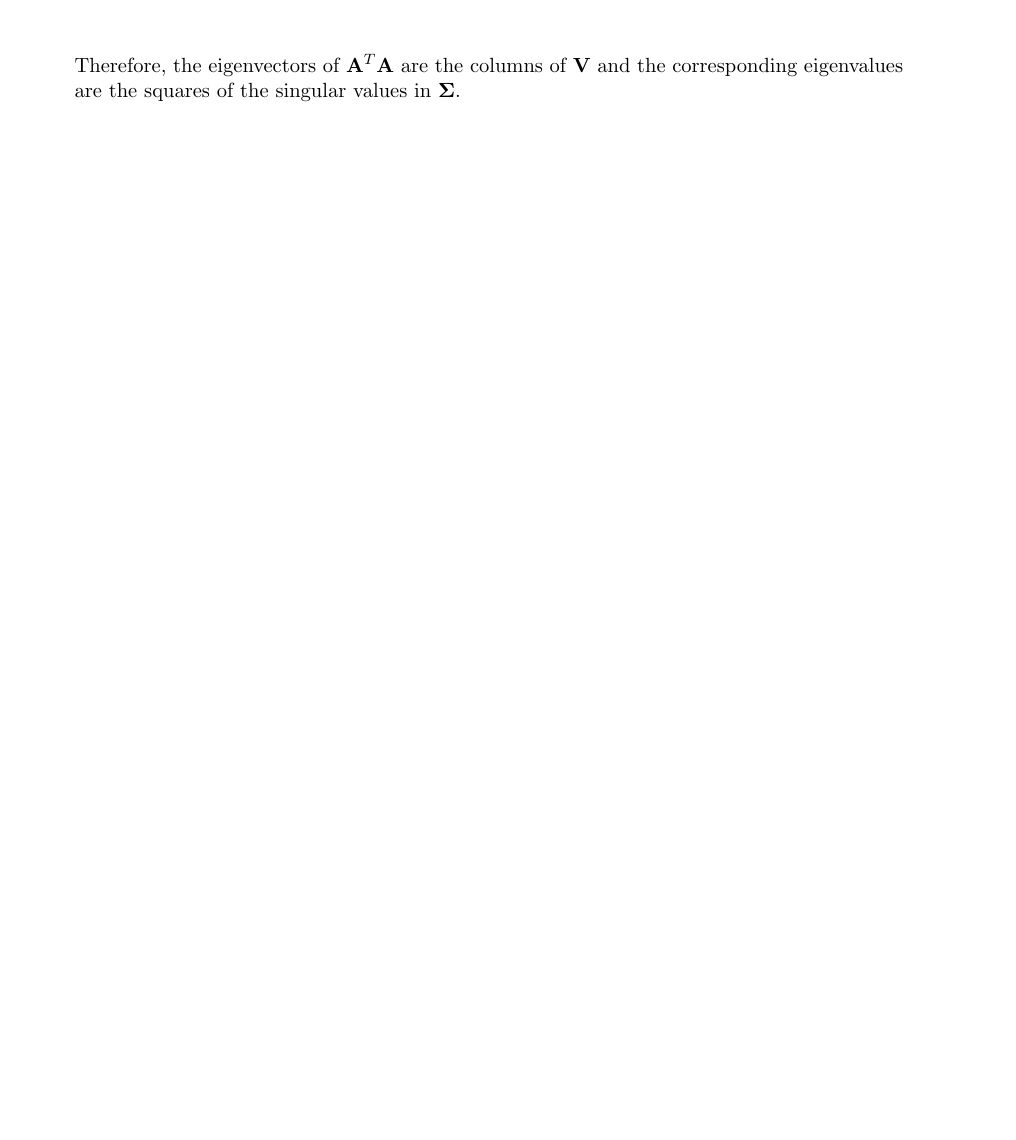
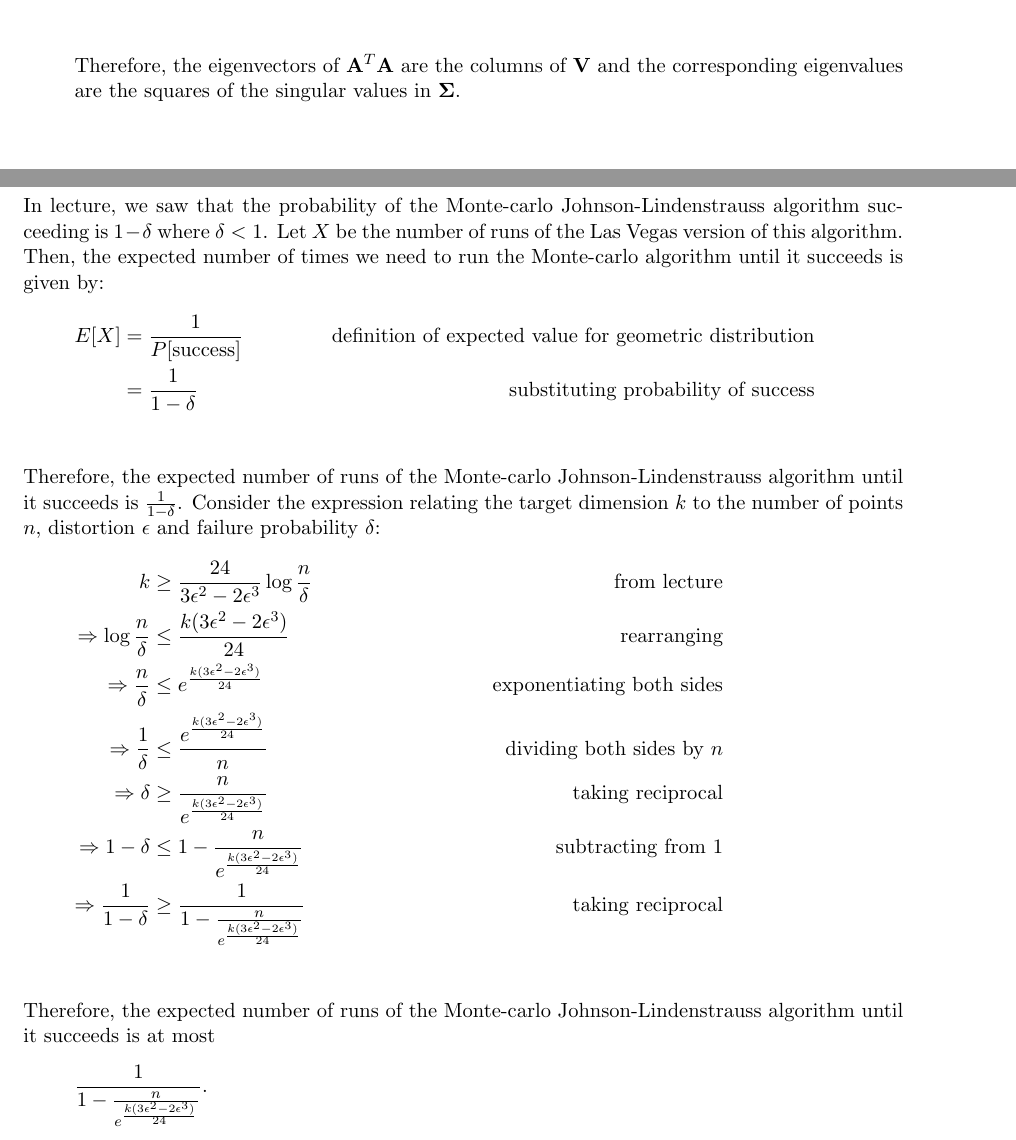
Before and after one commit to koacow/cs365, a LaTeX problem sheet (was/hw2/hw2.tex): part of page 9 of 10 before the commit and two parts of pages 9 and 10 of 10 after it, the two joined at a grey line, cut so that both start at the same text, the shorter picture padded with empty space. Compiled offline with pdfLaTeX.

Commit message:
completed hw2 extra credit

```diff
--- a/was/hw2/hw2.tex
+++ b/was/hw2/hw2.tex
@@ -284,4 +289,23 @@
 \newpage
 
 \section*{Extra Credit}
+In lecture, we saw that the probability of the Monte-carlo Johnson-Lindenstrauss algorithm succeeding is $1 - \delta$ where $\delta < 1$. Let $X$ be the number of runs of the Las Vegas version
+of this algorithm. Then, the expected number of times we need to run the Monte-carlo algorithm until it succeeds is given by:
+\begin{align*}
+    E[X] &= \frac{1}{P[\text{success}]} & \text{definition of expected value for geometric distribution} \\
+    &= \frac{1}{1 - \delta} & \text{substituting probability of success} \\
+\end{align*}
+Therefore, the expected number of runs of the Monte-carlo Johnson-Lindenstrauss algorithm until it succeeds is $\frac{1}{1 - \delta}$.
+Consider the expression relating the target dimension $k$ to the number of points $n$, distortion $\epsilon$ and failure probability $\delta$:
+\begin{align*}
+    k &\geq \frac{24}{3\epsilon^2 - 2\epsilon^3} \log \frac{n}{\delta} & \text{from lecture} \\
+    \Rightarrow \log \frac{n}{\delta} &\leq \frac{k(3\epsilon^2 - 2\epsilon^3)}{24} & \text{rearranging} \\
+    \Rightarrow \frac{n}{\delta} &\leq e^{\frac{k(3\epsilon^2 - 2\epsilon^3)}{24}} & \text{exponentiating both sides} \\
+    \Rightarrow \frac{1}{\delta} &\leq \frac{e^{\frac{k(3\epsilon^2 - 2\epsilon^3)}{24}}}{n} & \text{dividing both sides by } n \\
+    \Rightarrow \delta &\geq \frac{n}{e^{\frac{k(3\epsilon^2 - 2\epsilon^3)}{24}}} & \text{taking reciprocal} \\
+    \Rightarrow 1 - \delta &\leq 1 - \frac{n}{e^{\frac{k(3\epsilon^2 - 2\epsilon^3)}{24}}} & \text{subtracting from }1 \\
+    \Rightarrow \frac{1}{1 - \delta} &\geq \frac{1}{1 - \frac{n}{e^{\frac{k(3\epsilon^2 - 2\epsilon^3)}{24}}}} & \text{taking reciprocal} \\
+\end{align*}
+Therefore, the expected number of runs of the Monte-carlo Johnson-Lindenstrauss algorithm until it succeeds is at most
+\[\frac{1}{1 - \frac{n}{e^{\frac{k(3\epsilon^2 - 2\epsilon^3)}{24}}}}.\]
 \end{document}
```
Also changed, not shown: was/hw2/hw2.pdf, was/hw2/hw2.tex (9 more changed lines).
